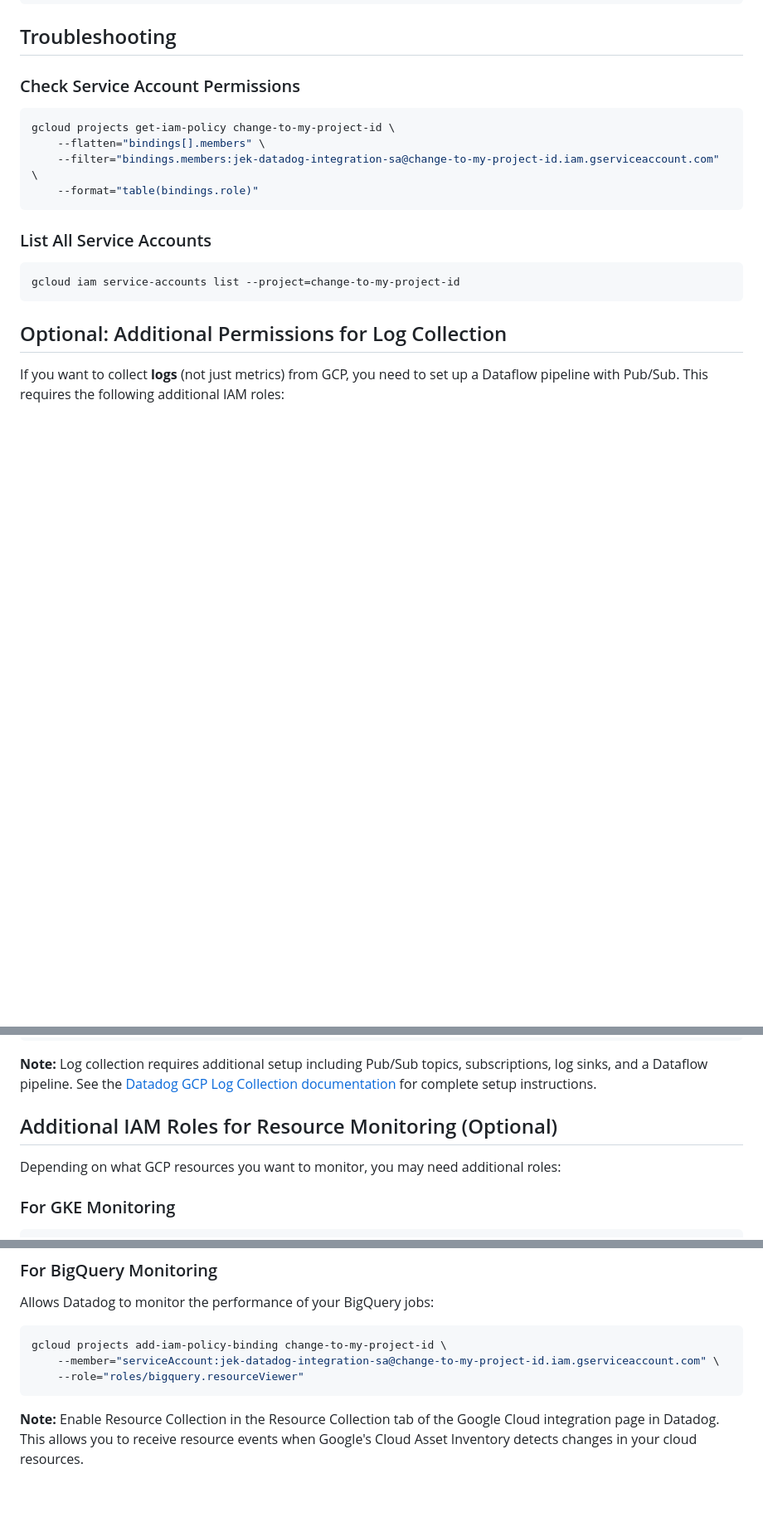
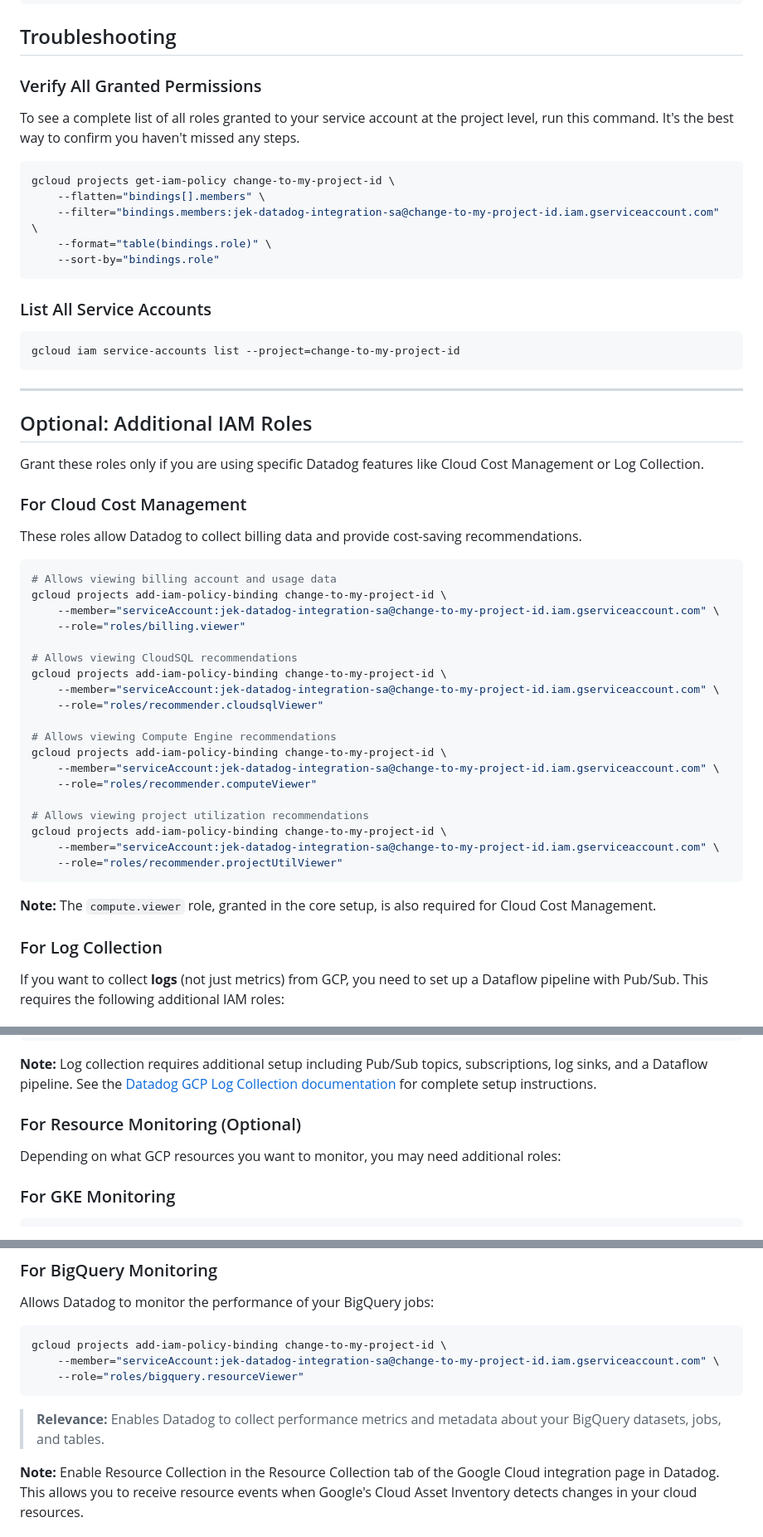
Before and after one commit to jek-bao-choo/datadog-proof, a Markdown page: hcl-gcp/README-GCP-SERVICE-ACCOUNT-CREATION-STEPS.md, 3 parts joined by grey strips. Shown: that part at 83% size. Rendered like a GitHub page; blank space fills up the shorter version.

````diff
--- a/hcl-gcp/README-GCP-SERVICE-ACCOUNT-CREATION-STEPS.md
+++ b/hcl-gcp/README-GCP-SERVICE-ACCOUNT-CREATION-STEPS.md
@@ -167,13 +167,16 @@ gcloud iam service-accounts delete jek-datadog-integration-sa@change-to-my-proje
 
 ## Troubleshooting
 
-### Check Service Account Permissions
+### Verify All Granted Permissions
+
+To see a complete list of all roles granted to your service account at the project level, run this command. It's the best way to confirm you haven't missed any steps.
 
 ```bash
 gcloud projects get-iam-policy change-to-my-project-id \
     --flatten="bindings[].members" \
     --filter="bindings.members:jek-datadog-integration-sa@change-to-my-project-id.iam.gserviceaccount.com" \
-    --format="table(bindings.role)"
+    --format="table(bindings.role)" \
+    --sort-by="bindings.role"
 ```
 
 ### List All Service Accounts
@@ -182,7 +185,41 @@ gcloud projects get-iam-policy change-to-my-project-id \
 gcloud iam service-accounts list --project=change-to-my-project-id
 ```
 
-## Optional: Additional Permissions for Log Collection
+---
+
+## Optional: Additional IAM Roles
+
+Grant these roles only if you are using specific Datadog features like Cloud Cost Management or Log Collection.
+
+### For Cloud Cost Management
+
+These roles allow Datadog to collect billing data and provide cost-saving recommendations.
+
+```bash
+# Allows viewing billing account and usage data
+gcloud projects add-iam-policy-binding change-to-my-project-id \
+    --member="serviceAccount:jek-datadog-integration-sa@change-to-my-project-id.iam.gserviceaccount.com" \
+    --role="roles/billing.viewer"
+
+# Allows viewing CloudSQL recommendations
+gcloud projects add-iam-policy-binding change-to-my-project-id \
+    --member="serviceAccount:jek-datadog-integration-sa@change-to-my-project-id.iam.gserviceaccount.com" \
+    --role="roles/recommender.cloudsqlViewer"
+
+# Allows viewing Compute Engine recommendations
+gcloud projects add-iam-policy-binding change-to-my-project-id \
+    --member="serviceAccount:jek-datadog-integration-sa@change-to-my-project-id.iam.gserviceaccount.com" \
+    --role="roles/recommender.computeViewer"
+
+# Allows viewing project utilization recommendations
+gcloud projects add-iam-policy-binding change-to-my-project-id \
+    --member="serviceAccount:jek-datadog-integration-sa@change-to-my-project-id.iam.gserviceaccount.com" \
+    --role="roles/recommender.projectUtilViewer"
+```
+
+**Note:** The `compute.viewer` role, granted in the core setup, is also required for Cloud Cost Management.
+
+### For Log Collection
 
 If you want to collect **logs** (not just metrics) from GCP, you need to set up a Dataflow pipeline with Pub/Sub. This requires the following additional IAM roles:
 
@@ -251,7 +288,7 @@ gcloud projects add-iam-policy-binding change-to-my-project-id \
 
 **Note:** Log collection requires additional setup including Pub/Sub topics, subscriptions, log sinks, and a Dataflow pipeline. See the [Datadog GCP Log Collection documentation](https://docs.datadoghq.com/logs/guide/collect-google-cloud-logs-with-push/) for complete setup instructions.
 
-## Additional IAM Roles for Resource Monitoring (Optional)
+### For Resource Monitoring (Optional)
 
 Depending on what GCP resources you want to monitor, you may need additional roles:
 
@@ -277,6 +314,8 @@ gcloud projects add-iam-policy-binding change-to-my-project-id \
     --member="serviceAccount:jek-datadog-integration-sa@change-to-my-project-id.iam.gserviceaccount.com" \
     --role="roles/bigquery.resourceViewer"
 ```
+> **Relevance:** Enables Datadog to collect performance metrics and metadata about your BigQuery datasets, jobs, and tables.
+
 
 **Note:** Enable Resource Collection in the Resource Collection tab of the Google Cloud integration page in Datadog. This allows you to receive resource events when Google's Cloud Asset Inventory detects changes in your cloud resources.
 
````
